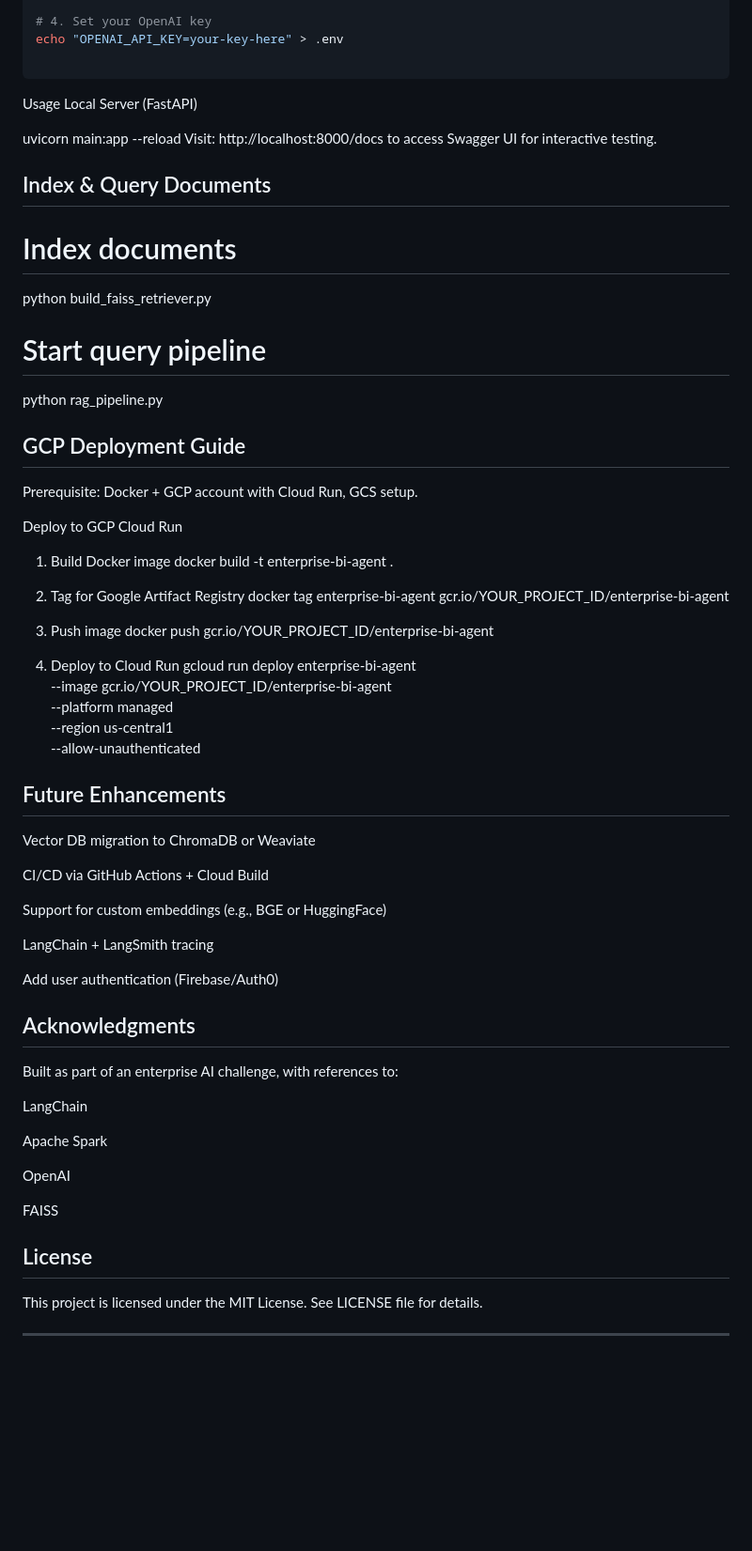
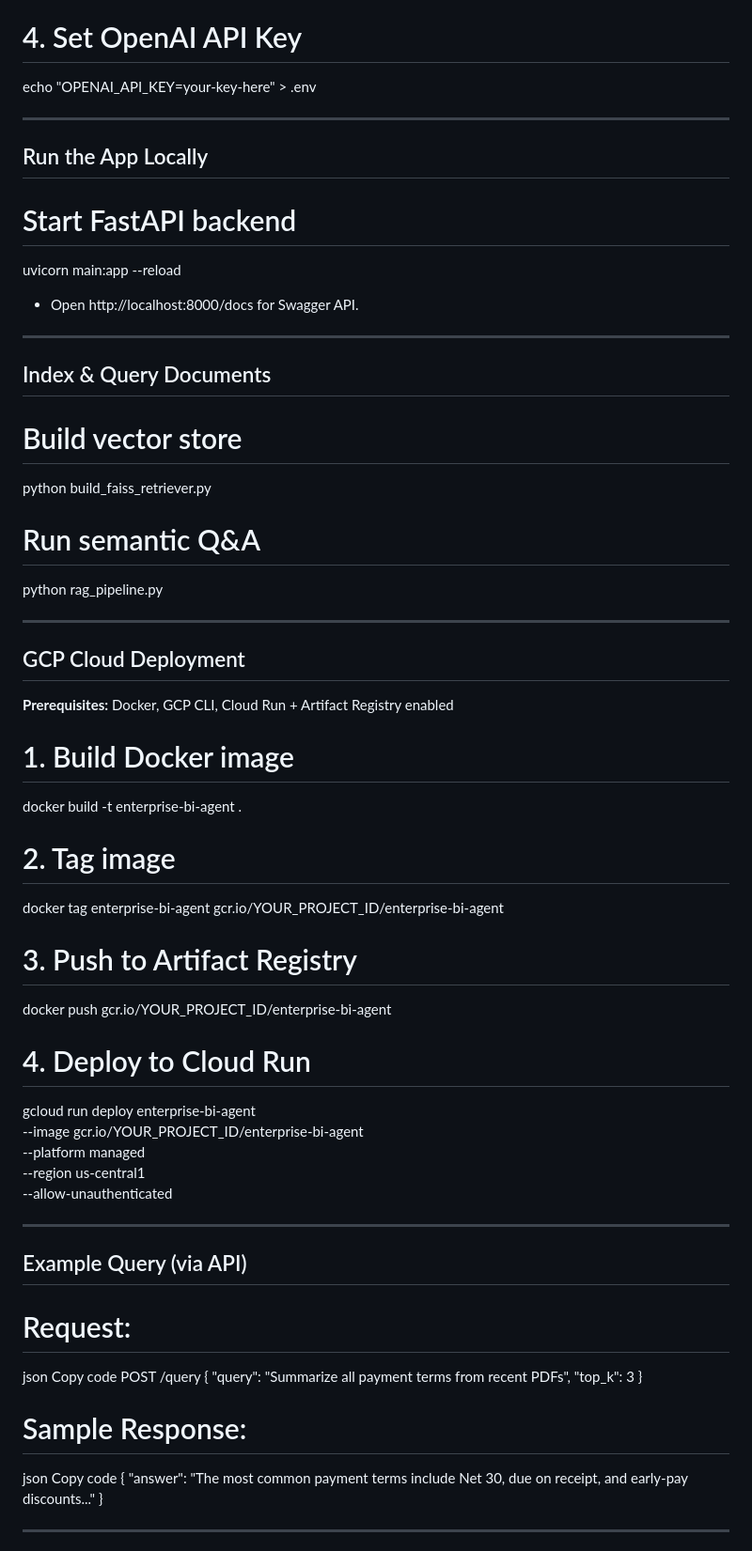
Before and after one commit to vengotimuktha/enterprise-bi-agent, a Markdown page: README.md, the part around one of its changes. Shown at 94% size. Drawn GitHub-style; blank space fills up the shorter version.

````diff
--- a/README.md
+++ b/README.md
@@ -79,70 +91,70 @@ source venv/bin/activate   # On Windows: venv\Scripts\activate
 # 3. Install dependencies
 pip install -r requirements.txt
 
-# 4. Set your OpenAI key
+# 4. Set OpenAI API Key
 echo "OPENAI_API_KEY=your-key-here" > .env
 
-```
+---
 
-Usage
-Local Server (FastAPI)
+## Run the App Locally
 
+# Start FastAPI backend
 uvicorn main:app --reload
-Visit: http://localhost:8000/docs to access Swagger UI for interactive testing.
+- Open http://localhost:8000/docs for Swagger API.
 
-## Index & Query Documents
+---
 
-# Index documents
+##  Index & Query Documents
+
+# Build vector store
 python build_faiss_retriever.py
 
-# Start query pipeline
+# Run semantic Q&A
 python rag_pipeline.py
 
-## GCP Deployment Guide
-Prerequisite: Docker + GCP account with Cloud Run, GCS setup.
+---
 
- Deploy to GCP Cloud Run
+##  GCP Cloud Deployment
 
- 1. Build Docker image
+**Prerequisites:** Docker, GCP CLI, Cloud Run + Artifact Registry enabled
+
+
+# 1. Build Docker image
 docker build -t enterprise-bi-agent .
 
- 2. Tag for Google Artifact Registry
+# 2. Tag image
 docker tag enterprise-bi-agent gcr.io/YOUR_PROJECT_ID/enterprise-bi-agent
 
- 3. Push image
+# 3. Push to Artifact Registry
 docker push gcr.io/YOUR_PROJECT_ID/enterprise-bi-agent
 
- 4. Deploy to Cloud Run
+# 4. Deploy to Cloud Run
 gcloud run deploy enterprise-bi-agent \
   --image gcr.io/YOUR_PROJECT_ID/enterprise-bi-agent \
   --platform managed \
   --region us-central1 \
   --allow-unauthenticated
 
-## Future Enhancements
- Vector DB migration to ChromaDB or Weaviate
+---
 
- CI/CD via GitHub Actions + Cloud Build
+##  Example Query (via API)
 
- Support for custom embeddings (e.g., BGE or HuggingFace)
+# Request:
 
- LangChain + LangSmith tracing
+json
+Copy code
+POST /query
+{
+  "query": "Summarize all payment terms from recent PDFs",
+  "top_k": 3
+}
 
- Add user authentication (Firebase/Auth0)
+# Sample Response:
 
-## Acknowledgments
-Built as part of an enterprise AI challenge, with references to:
-
-LangChain
-
-Apache Spark
-
-OpenAI
-
-FAISS
-
-## License
-This project is licensed under the MIT License. See LICENSE file for details.
-
+json
+Copy code
+{
+  "answer": "The most common payment terms include Net 30, due on receipt, and early-pay discounts..."
+}
 
 ---
````
Also changed, not shown: other parts of README.md (+85 -48 lines).
